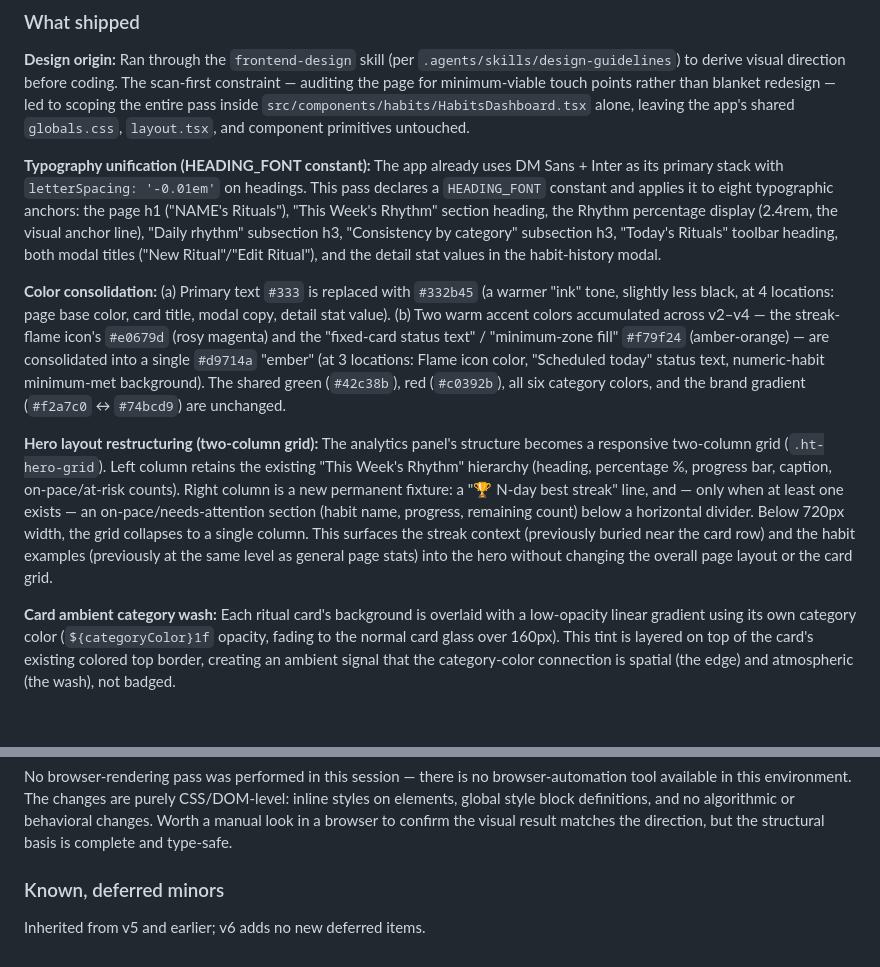
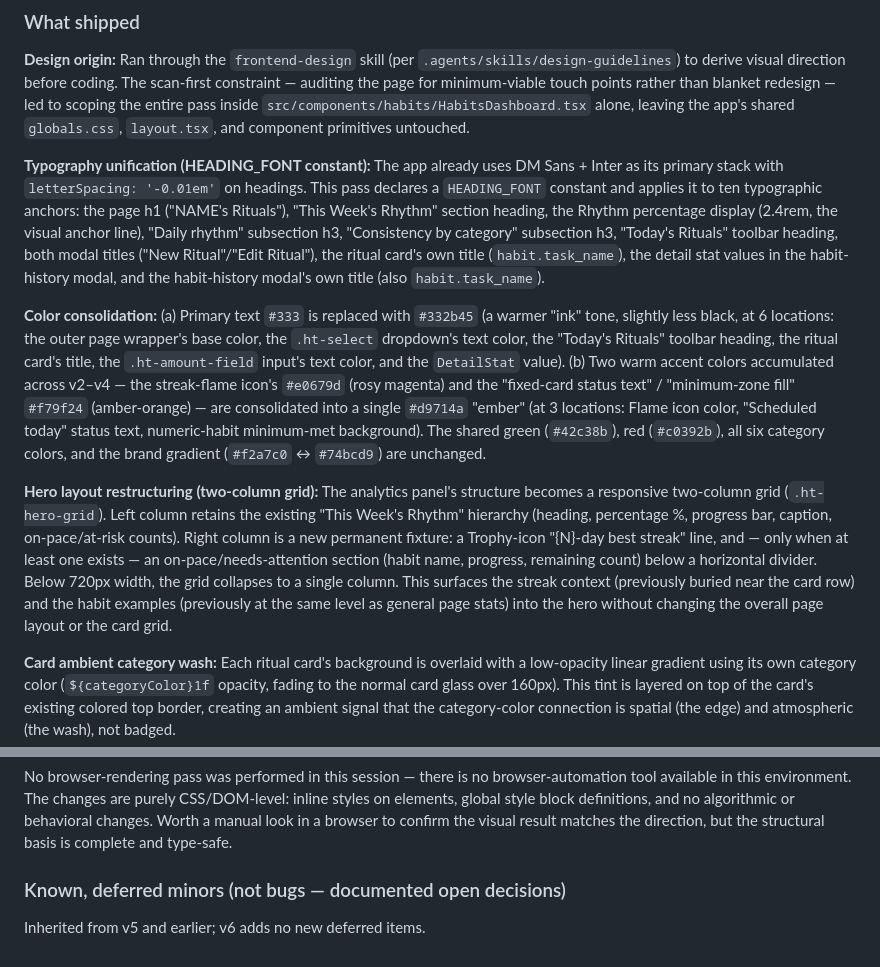
Before and after one commit to stfnnnnnnn/VibeBoard, a Markdown page: habittracker-log.md, 2 parts joined by grey strips. Drawn GitHub-style; blank space fills up the shorter version.

Commit message:
Fix factual inaccuracies in Habit Tracker v6 log section
Corrects four inaccuracies found in task review by cross-checking
against src/components/habits/HabitsDashboard.tsx: the #332b45 color
count/location list (4 -> 6, real locations), the HEADING_FONT anchor
list (8 -> 10, added the ritual card title and the habit-history
modal's own title), the best-streak line description (was described
as a literal trophy emoji, it's actually a Lucide Trophy icon
component), and the closing subheading to match the established
"(not bugs — documented open decisions)" suffix used in v2/v3/v5.

```diff
--- a/habittracker-log.md
+++ b/habittracker-log.md
@@ -208,11 +208,11 @@ A pure presentation pass: user-requested visual polish of the existing HabitsDas
 
 **Design origin:** Ran through the `frontend-design` skill (per `.agents/skills/design-guidelines`) to derive visual direction before coding. The scan-first constraint — auditing the page for minimum-viable touch points rather than blanket redesign — led to scoping the entire pass inside `src/components/habits/HabitsDashboard.tsx` alone, leaving the app's shared `globals.css`, `layout.tsx`, and component primitives untouched.
 
-**Typography unification (HEADING_FONT constant):** The app already uses DM Sans + Inter as its primary stack with `letterSpacing: '-0.01em'` on headings. This pass declares a `HEADING_FONT` constant and applies it to eight typographic anchors: the page h1 ("NAME's Rituals"), "This Week's Rhythm" section heading, the Rhythm percentage display (2.4rem, the visual anchor line), "Daily rhythm" subsection h3, "Consistency by category" subsection h3, "Today's Rituals" toolbar heading, both modal titles ("New Ritual"/"Edit Ritual"), and the detail stat values in the habit-history modal.
+**Typography unification (HEADING_FONT constant):** The app already uses DM Sans + Inter as its primary stack with `letterSpacing: '-0.01em'` on headings. This pass declares a `HEADING_FONT` constant and applies it to ten typographic anchors: the page h1 ("NAME's Rituals"), "This Week's Rhythm" section heading, the Rhythm percentage display (2.4rem, the visual anchor line), "Daily rhythm" subsection h3, "Consistency by category" subsection h3, "Today's Rituals" toolbar heading, both modal titles ("New Ritual"/"Edit Ritual"), the ritual card's own title (`habit.task_name`), the detail stat values in the habit-history modal, and the habit-history modal's own title (also `habit.task_name`).
 
-**Color consolidation:** (a) Primary text `#333` is replaced with `#332b45` (a warmer "ink" tone, slightly less black, at 4 locations: page base color, card title, modal copy, detail stat value). (b) Two warm accent colors accumulated across v2–v4 — the streak-flame icon's `#e0679d` (rosy magenta) and the "fixed-card status text" / "minimum-zone fill" `#f79f24` (amber-orange) — are consolidated into a single `#d9714a` "ember" (at 3 locations: Flame icon color, "Scheduled today" status text, numeric-habit minimum-met background). The shared green (`#42c38b`), red (`#c0392b`), all six category colors, and the brand gradient (`#f2a7c0` ↔ `#74bcd9`) are unchanged.
+**Color consolidation:** (a) Primary text `#333` is replaced with `#332b45` (a warmer "ink" tone, slightly less black, at 6 locations: the outer page wrapper's base color, the `.ht-select` dropdown's text color, the "Today's Rituals" toolbar heading, the ritual card's title, the `.ht-amount-field` input's text color, and the `DetailStat` value). (b) Two warm accent colors accumulated across v2–v4 — the streak-flame icon's `#e0679d` (rosy magenta) and the "fixed-card status text" / "minimum-zone fill" `#f79f24` (amber-orange) — are consolidated into a single `#d9714a` "ember" (at 3 locations: Flame icon color, "Scheduled today" status text, numeric-habit minimum-met background). The shared green (`#42c38b`), red (`#c0392b`), all six category colors, and the brand gradient (`#f2a7c0` ↔ `#74bcd9`) are unchanged.
 
-**Hero layout restructuring (two-column grid):** The analytics panel's structure becomes a responsive two-column grid (`.ht-hero-grid`). Left column retains the existing "This Week's Rhythm" hierarchy (heading, percentage %, progress bar, caption, on-pace/at-risk counts). Right column is a new permanent fixture: a "🏆 N-day best streak" line, and — only when at least one exists — an on-pace/needs-attention section (habit name, progress, remaining count) below a horizontal divider. Below 720px width, the grid collapses to a single column. This surfaces the streak context (previously buried near the card row) and the habit examples (previously at the same level as general page stats) into the hero without changing the overall page layout or the card grid.
+**Hero layout restructuring (two-column grid):** The analytics panel's structure becomes a responsive two-column grid (`.ht-hero-grid`). Left column retains the existing "This Week's Rhythm" hierarchy (heading, percentage %, progress bar, caption, on-pace/at-risk counts). Right column is a new permanent fixture: a Trophy-icon "{N}-day best streak" line, and — only when at least one exists — an on-pace/needs-attention section (habit name, progress, remaining count) below a horizontal divider. Below 720px width, the grid collapses to a single column. This surfaces the streak context (previously buried near the card row) and the habit examples (previously at the same level as general page stats) into the hero without changing the overall page layout or the card grid.
 
 **Card ambient category wash:** Each ritual card's background is overlaid with a low-opacity linear gradient using its own category color (`${categoryColor}1f` opacity, fading to the normal card glass over 160px). This tint is layered on top of the card's existing colored top border, creating an ambient signal that the category-color connection is spatial (the edge) and atmospheric (the wash), not badged.
 
@@ -224,6 +224,6 @@ No test framework in this repo. Structural verification: `tsc --noEmit` — zero
 
 No browser-rendering pass was performed in this session — there is no browser-automation tool available in this environment. The changes are purely CSS/DOM-level: inline styles on elements, global style block definitions, and no algorithmic or behavioral changes. Worth a manual look in a browser to confirm the visual result matches the direction, but the structural basis is complete and type-safe.
 
-### Known, deferred minors
+### Known, deferred minors (not bugs — documented open decisions)
 
 Inherited from v5 and earlier; v6 adds no new deferred items.
```
